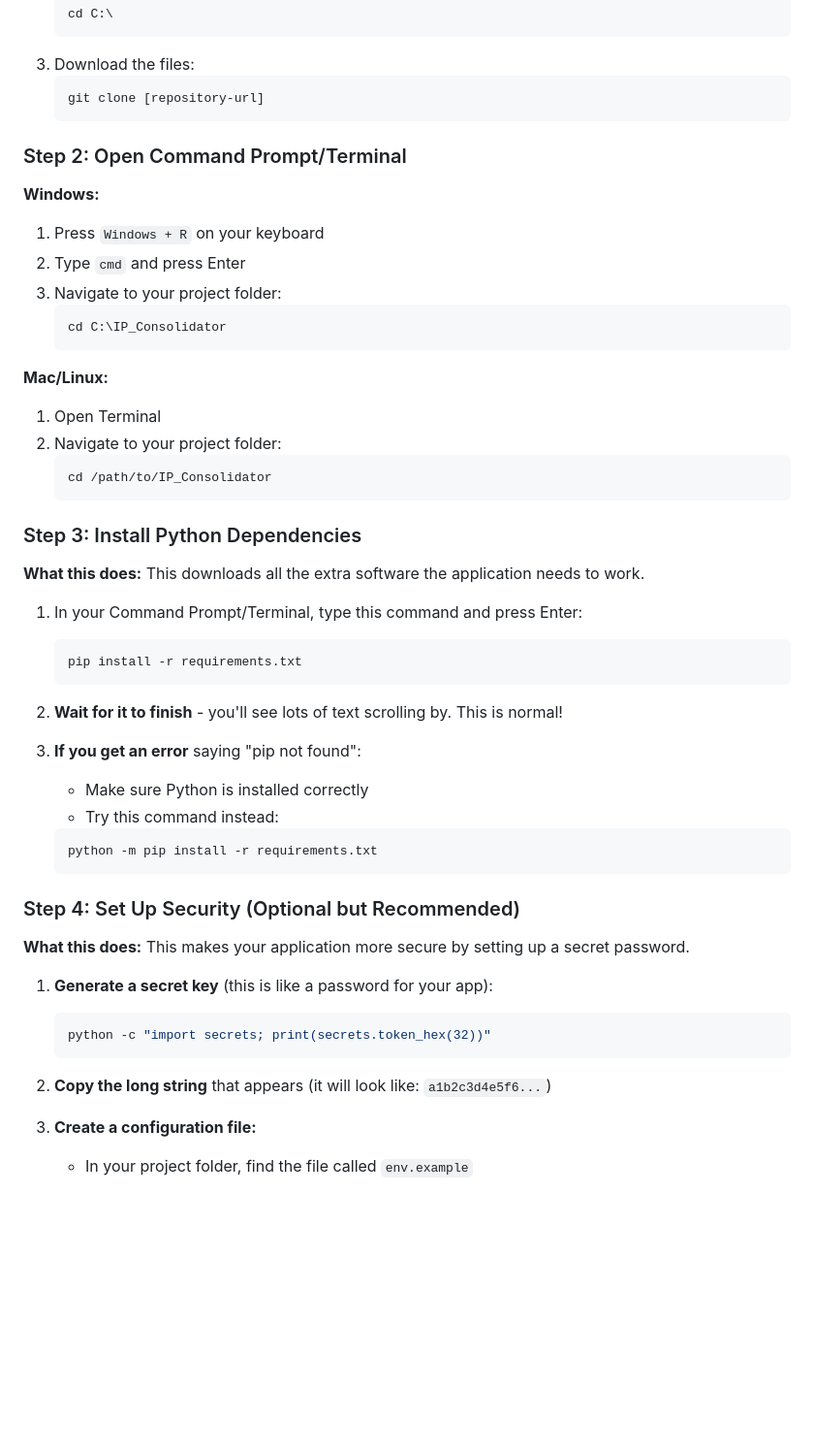
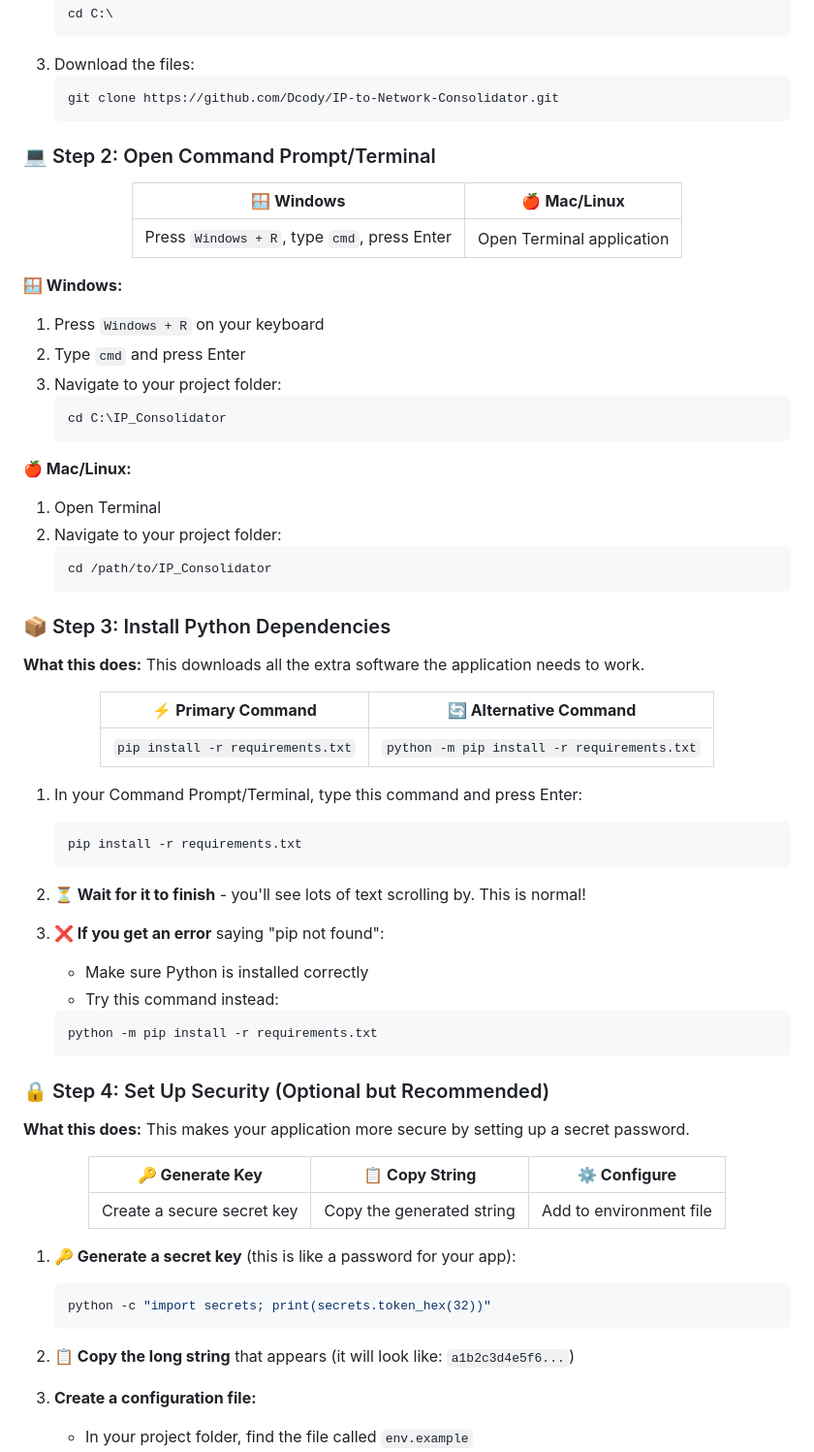
Before and after one commit to Dcody/IP-to-Network-Consolidator, a Markdown page: README.md, the part around the change printed below. Shown: that part at 97% size. Drawn GitHub-style; blank space fills up the shorter version.

Commit message:
Added bells and whistles to the README.md file.

````diff
--- a/README.md
+++ b/README.md
@@ -50,12 +97,20 @@ The project now includes a modern web interface built with Flask that provides:
    ```
 3. Download the files:
    ```bash
-   git clone [repository-url]
+   git clone https://github.com/Dcody/IP-to-Network-Consolidator.git
    ```
 
-### Step 2: Open Command Prompt/Terminal
+### 💻 Step 2: Open Command Prompt/Terminal
 
-**Windows:**
+<div align="center">
+
+| 🪟 **Windows** | 🍎 **Mac/Linux** |
+|----------------|------------------|
+| Press `Windows + R`, type `cmd`, press Enter | Open Terminal application |
+
+</div>
+
+**🪟 Windows:**
 1. Press `Windows + R` on your keyboard
 2. Type `cmd` and press Enter
 3. Navigate to your project folder:
@@ -63,41 +118,57 @@ The project now includes a modern web interface built with Flask that provides:
    cd C:\IP_Consolidator
    ```
 
-**Mac/Linux:**
+**🍎 Mac/Linux:**
 1. Open Terminal
 2. Navigate to your project folder:
    ```bash
    cd /path/to/IP_Consolidator
    ```
 
-### Step 3: Install Python Dependencies
+### 📦 Step 3: Install Python Dependencies
 
 **What this does:** This downloads all the extra software the application needs to work.
+
+<div align="center">
+
+| ⚡ **Primary Command** | 🔄 **Alternative Command** |
+|----------------------|---------------------------|
+| `pip install -r requirements.txt` | `python -m pip install -r requirements.txt` |
+
+</div>
 
 1. In your Command Prompt/Terminal, type this command and press Enter:
    ```bash
    pip install -r requirements.txt
    ```
 
-2. **Wait for it to finish** - you'll see lots of text scrolling by. This is normal!
+2. **⏳ Wait for it to finish** - you'll see lots of text scrolling by. This is normal!
 
-3. **If you get an error** saying "pip not found":
+3. **❌ If you get an error** saying "pip not found":
    - Make sure Python is installed correctly
    - Try this command instead:
    ```bash
    python -m pip install -r requirements.txt
    ```
 
-### Step 4: Set Up Security (Optional but Recommended)
+### 🔒 Step 4: Set Up Security (Optional but Recommended)
 
 **What this does:** This makes your application more secure by setting up a secret password.
 
-1. **Generate a secret key** (this is like a password for your app):
+<div align="center">
+
+| 🔑 **Generate Key** | 📋 **Copy String** | ⚙️ **Configure** |
+|-------------------|-------------------|-----------------|
+| Create a secure secret key | Copy the generated string | Add to environment file |
+
+</div>
+
+1. **🔑 Generate a secret key** (this is like a password for your app):
    ```bash
    python -c "import secrets; print(secrets.token_hex(32))"
    ```
 
-2. **Copy the long string** that appears (it will look like: `a1b2c3d4e5f6...`)
+2. **📋 Copy the long string** that appears (it will look like: `a1b2c3d4e5f6...`)
 
 3. **Create a configuration file:**
    - In your project folder, find the file called `env.example`
````
Also changed, not shown: other parts of README.md (+91 -22 lines).
